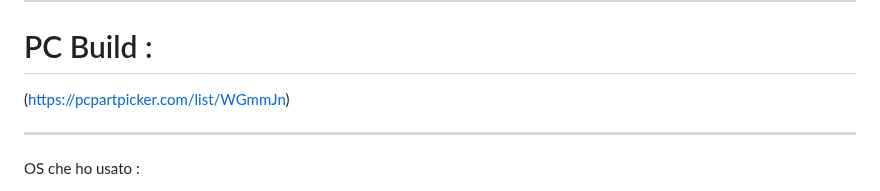
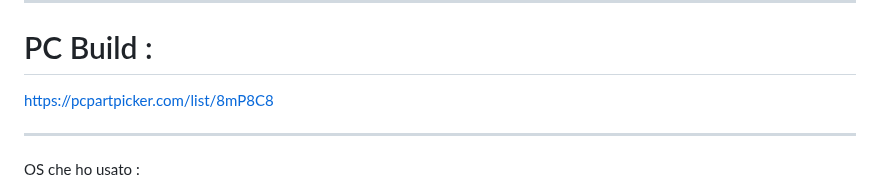
Before and after one commit to Cat-Gawr/Cat-Gawr, a Markdown page: README.md, the part around the change. Drawn GitHub-style.

```diff
--- a/README.md
+++ b/README.md
@@ -38,7 +38,7 @@ Gentoo , zorin , pop os oppure Fedora ma anche Black ARCH oppure Debian
 # PC Build :
 
 
-(https://pcpartpicker.com/list/WGmmJn)
+https://pcpartpicker.com/list/8mP8C8
 
 --------------------------------------------
 
```
